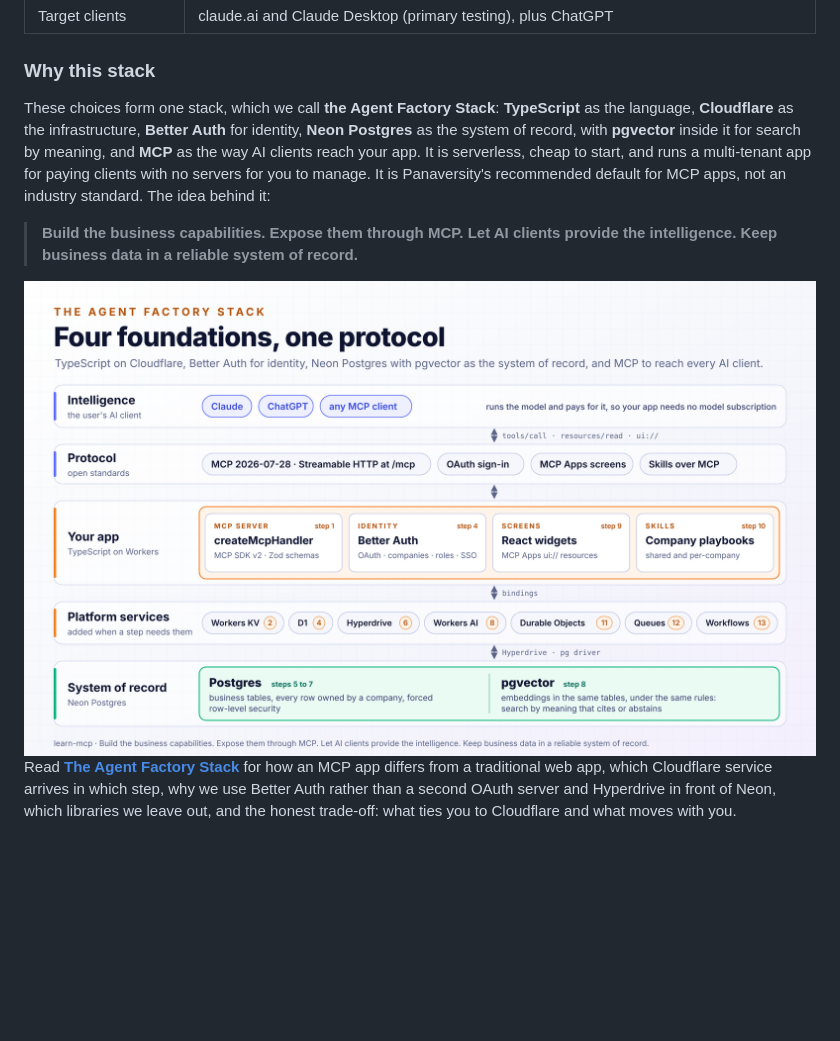
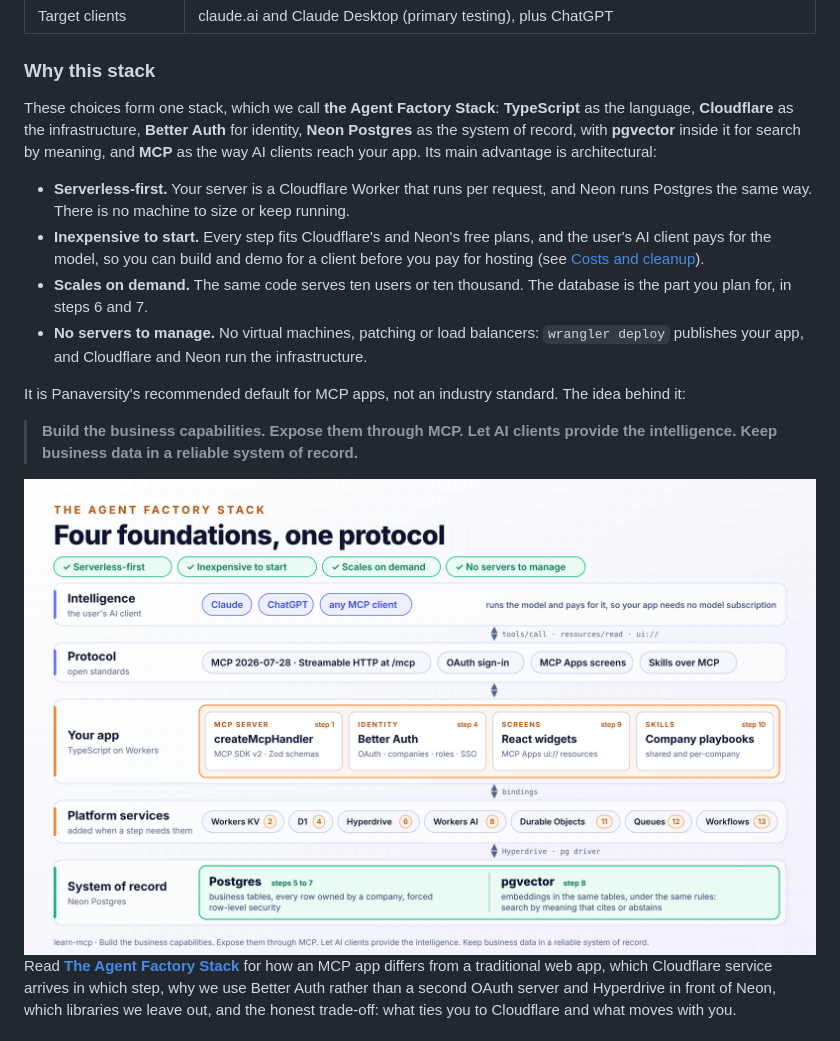
Before and after one commit to Fatima367/learn-mcp, a Markdown page: README.md, the part around the change. GitHub-like rendering; pictures changed too: assets/diagram-agent-factory-stack-light.png; blank space fills up the shorter version.

Commit message:
add architectural advantage

```diff
--- a/README.md
+++ b/README.md
@@ -80,7 +80,14 @@ Each step's README opens with **🏬 Stockroom's ask**: what the client needs fr
 
 ### Why this stack
 
-These choices form one stack, which we call **the Agent Factory Stack**: **TypeScript** as the language, **Cloudflare** as the infrastructure, **Better Auth** for identity, **Neon Postgres** as the system of record, with **pgvector** inside it for search by meaning, and **MCP** as the way AI clients reach your app. It is serverless, cheap to start, and runs a multi-tenant app for paying clients with no servers for you to manage. It is Panaversity's recommended default for MCP apps, not an industry standard. The idea behind it:
+These choices form one stack, which we call **the Agent Factory Stack**: **TypeScript** as the language, **Cloudflare** as the infrastructure, **Better Auth** for identity, **Neon Postgres** as the system of record, with **pgvector** inside it for search by meaning, and **MCP** as the way AI clients reach your app. Its main advantage is architectural:
+
+- **Serverless-first.** Your server is a Cloudflare Worker that runs per request, and Neon runs Postgres the same way. There is no machine to size or keep running.
+- **Inexpensive to start.** Every step fits Cloudflare's and Neon's free plans, and the user's AI client pays for the model, so you can build and demo for a client before you pay for hosting (see [Costs and cleanup](docs/costs-and-cleanup.md)).
+- **Scales on demand.** The same code serves ten users or ten thousand. The database is the part you plan for, in steps 6 and 7.
+- **No servers to manage.** No virtual machines, patching or load balancers: `wrangler deploy` publishes your app, and Cloudflare and Neon run the infrastructure.
+
+It is Panaversity's recommended default for MCP apps, not an industry standard. The idea behind it:
 
 > **Build the business capabilities. Expose them through MCP. Let AI clients provide the intelligence. Keep business data in a reliable system of record.**
 
```
Also changed, not shown: docs/agent-factory-stack.md (+12 -1 lines), step-01-hello-world/README.md (+1 -1 lines), assets/diagram-agent-factory-stack-dark.png, 2 other files.
